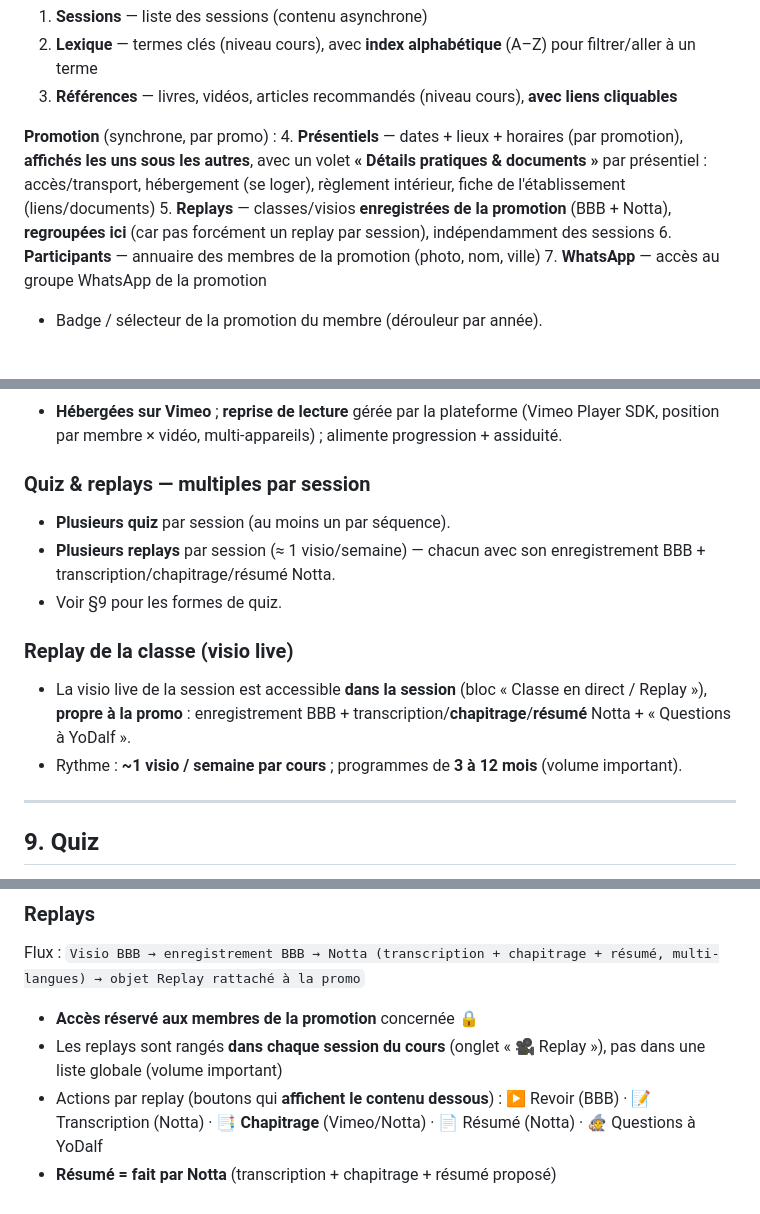
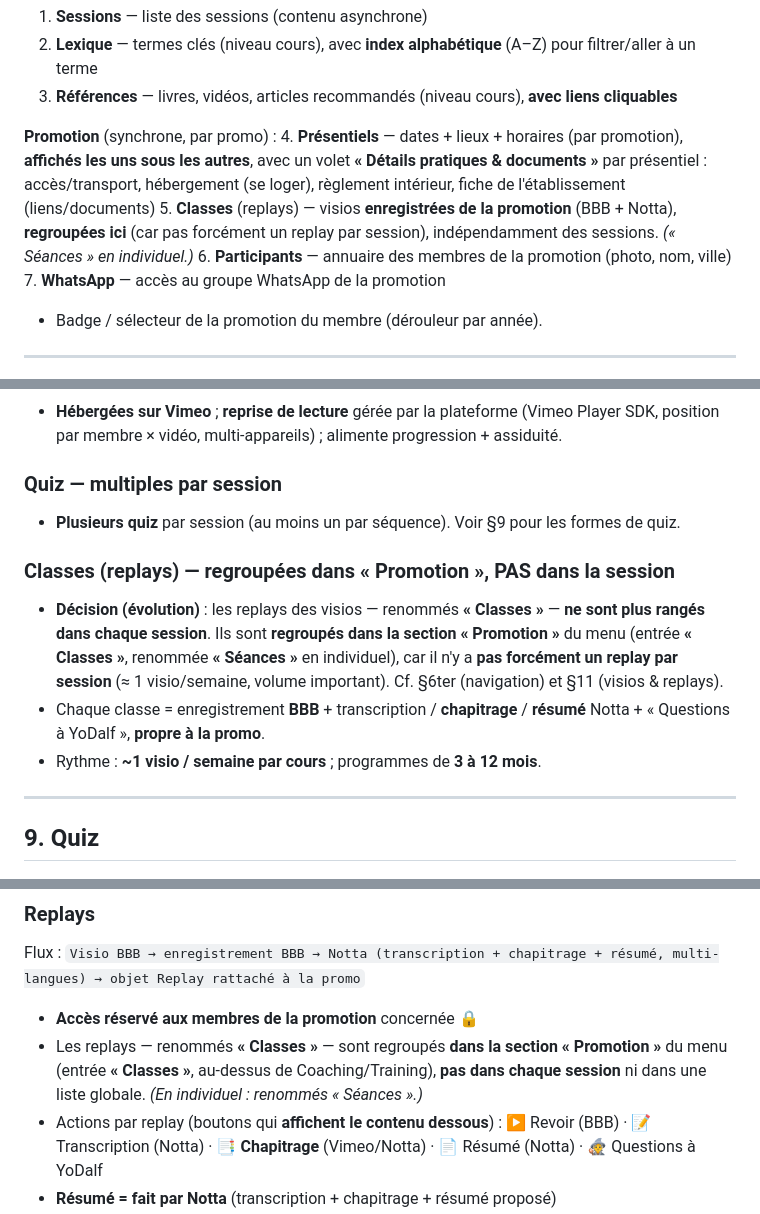
Before and after one commit to yoduclos-odbi/odbi-design-system, a Markdown page: CAHIER-DES-CHARGES.md, 3 parts joined by grey strips. GitHub-like rendering.

Commit message:
Cohérence CDC : replays = Classes dans Promotion (supprime le modèle 'replay dans la session' résiduel)
- §8 : suppression de 'Replay de la classe dans la session' + 'Quiz & replays multiples par session' → reformulé 'Classes regroupées dans Promotion, pas dans la session'
- §6bis : retrait de 'Replay' de la liste des étapes de session
- §11 : 'replays rangés dans chaque session' → 'regroupés dans Promotion (Classes)'
- §7 : libellé 'Replays' → 'Classes (replays)'
- Cross-références §X : toutes valides (0 orpheline)

```diff
--- a/CAHIER-DES-CHARGES.md
+++ b/CAHIER-DES-CHARGES.md
@@ -371,8 +372,8 @@ Côté membre, la barre contextuelle gauche regroupe les sections en **deux fami
 4. **Présentiels** — dates + lieux + horaires (par promotion), **affichés les uns sous les autres**,
    avec un volet **« Détails pratiques & documents »** par présentiel : accès/transport, hébergement
    (se loger), règlement intérieur, fiche de l'établissement (liens/documents)
-5. **Replays** — classes/visios **enregistrées de la promotion** (BBB + Notta), **regroupées ici**
-   (car pas forcément un replay par session), indépendamment des sessions
+5. **Classes** (replays) — visios **enregistrées de la promotion** (BBB + Notta), **regroupées ici**
+   (car pas forcément un replay par session), indépendamment des sessions. *(« Séances » en individuel.)*
 6. **Participants** — annuaire des membres de la promotion (photo, nom, ville)
 7. **WhatsApp** — accès au groupe WhatsApp de la promotion
 
@@ -422,16 +423,17 @@ et peut **s'étaler sur plusieurs semaines** (adaptation pédagogique).
   (Vimeo Player SDK, position par membre × vidéo, multi-appareils) ; alimente
   progression + assiduité.
 
-### Quiz & replays — multiples par session
-- **Plusieurs quiz** par session (au moins un par séquence).
-- **Plusieurs replays** par session (≈ 1 visio/semaine) — chacun avec son
-  enregistrement BBB + transcription/chapitrage/résumé Notta.
-- Voir §9 pour les formes de quiz.
+### Quiz — multiples par session
+- **Plusieurs quiz** par session (au moins un par séquence). Voir §9 pour les formes de quiz.
 
-### Replay de la classe (visio live)
-- La visio live de la session est accessible **dans la session** (bloc « Classe en direct / Replay »),
-  **propre à la promo** : enregistrement BBB + transcription/**chapitrage**/**résumé** Notta + « Questions à YoDalf ».
-- Rythme : **~1 visio / semaine par cours** ; programmes de **3 à 12 mois** (volume important).
+### Classes (replays) — regroupées dans « Promotion », PAS dans la session
+- **Décision (évolution)** : les replays des visios — renommés **« Classes »** — **ne sont plus rangés dans
+  chaque session**. Ils sont **regroupés dans la section « Promotion »** du menu (entrée **« Classes »**,
+  renommée **« Séances »** en individuel), car il n'y a **pas forcément un replay par session** (≈ 1 visio/semaine,
+  volume important). Cf. §6ter (navigation) et §11 (visios & replays).
+- Chaque classe = enregistrement **BBB** + transcription / **chapitrage** / **résumé** Notta + « Questions à YoDalf »,
+  **propre à la promo**.
+- Rythme : **~1 visio / semaine par cours** ; programmes de **3 à 12 mois**.
 
 ---
 
@@ -537,7 +539,9 @@ d'amélioration de la posture des coachs.
 Flux : `Visio BBB → enregistrement BBB → Notta (transcription + chapitrage + résumé, multi-langues) → objet Replay rattaché à la promo`
 
 - **Accès réservé aux membres de la promotion** concernée 🔒
-- Les replays sont rangés **dans chaque session du cours** (onglet « 🎥 Replay »), pas dans une liste globale (volume important)
+- Les replays — renommés **« Classes »** — sont regroupés **dans la section « Promotion »** du menu (entrée
+  **« Classes »**, au-dessus de Coaching/Training), **pas dans chaque session** ni dans une liste globale.
+  *(En individuel : renommés « Séances ».)*
 - Actions par replay (boutons qui **affichent le contenu dessous**) : ▶ Revoir (BBB) · 📝 Transcription (Notta) · 📑 **Chapitrage** (Vimeo/Notta) · 📄 Résumé (Notta) · 🧙 Questions à YoDalf
 - **Résumé = fait par Notta** (transcription + chapitrage + résumé proposé)
 
```
Also changed, not shown: other parts of CAHIER-DES-CHARGES.md (+2 -1 lines).
